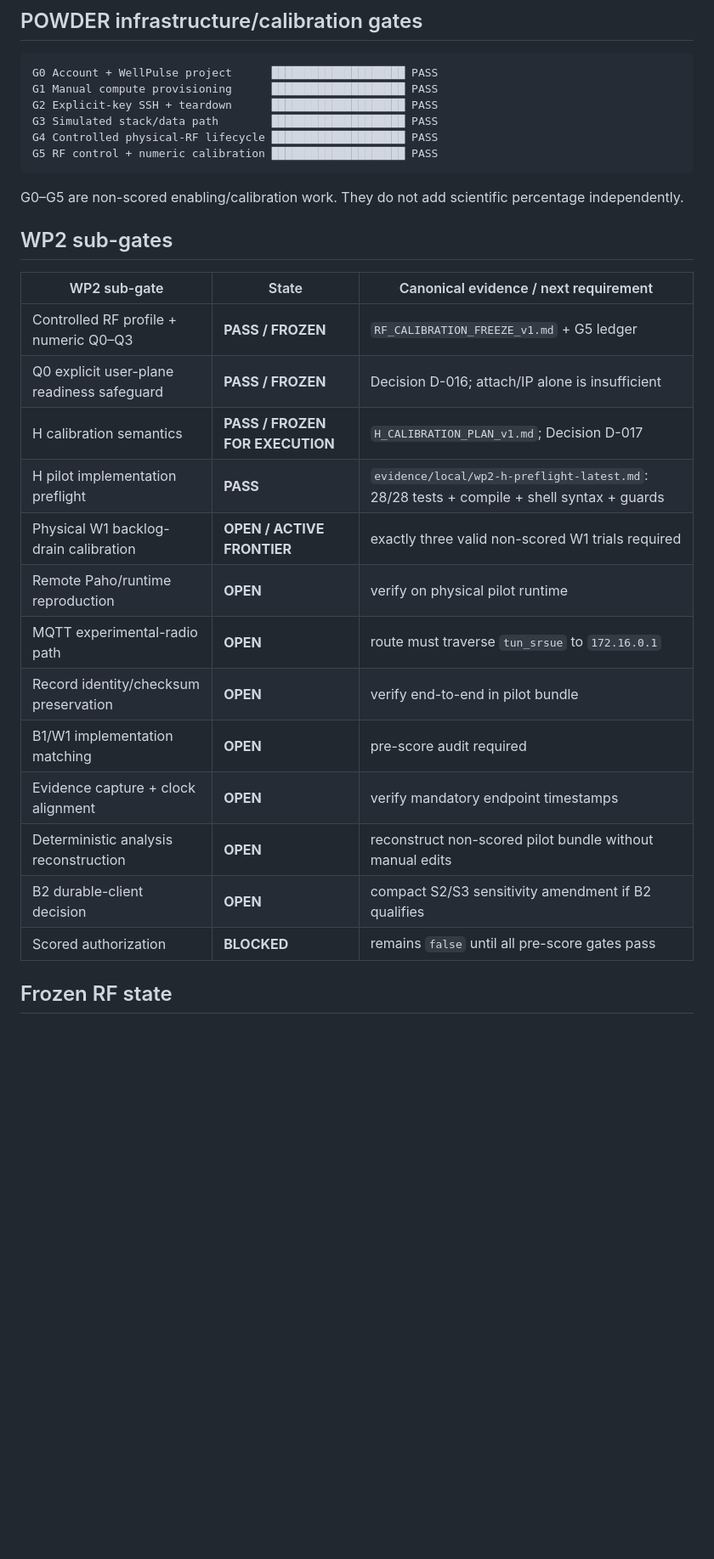
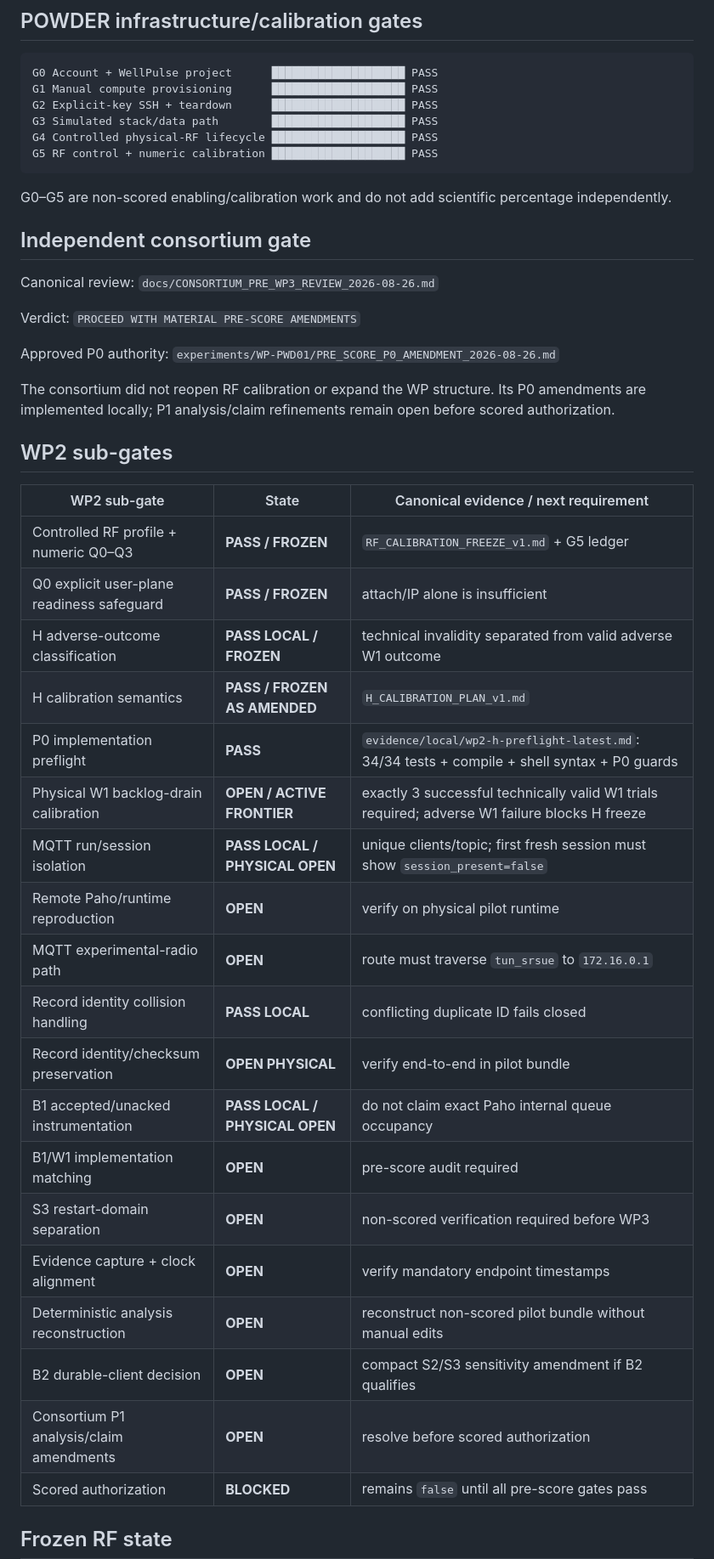
Before and after one commit to aayoubMSA/WellPulse, a Markdown page: docs/MILESTONE_STATUS.md, the part around one of its changes. Shown at 85% size. GitHub-like rendering; blank space fills up the shorter version.

````diff
--- a/docs/MILESTONE_STATUS.md
+++ b/docs/MILESTONE_STATUS.md
@@ -37,24 +37,40 @@ G4 Controlled physical-RF lifecycle ██████████████
 G5 RF control + numeric calibration ████████████████████ PASS
 ```
 
-G0–G5 are non-scored enabling/calibration work. They do not add scientific percentage independently.
+G0–G5 are non-scored enabling/calibration work and do not add scientific percentage independently.
+
+## Independent consortium gate
+
+Canonical review: `docs/CONSORTIUM_PRE_WP3_REVIEW_2026-08-26.md`
+
+Verdict: `PROCEED WITH MATERIAL PRE-SCORE AMENDMENTS`
+
+Approved P0 authority: `experiments/WP-PWD01/PRE_SCORE_P0_AMENDMENT_2026-08-26.md`
+
+The consortium did not reopen RF calibration or expand the WP structure. Its P0 amendments are implemented locally; P1 analysis/claim refinements remain open before scored authorization.
 
 ## WP2 sub-gates
 
 | WP2 sub-gate | State | Canonical evidence / next requirement |
 |---|---|---|
 | Controlled RF profile + numeric Q0–Q3 | **PASS / FROZEN** | `RF_CALIBRATION_FREEZE_v1.md` + G5 ledger |
-| Q0 explicit user-plane readiness safeguard | **PASS / FROZEN** | Decision D-016; attach/IP alone is insufficient |
-| H calibration semantics | **PASS / FROZEN FOR EXECUTION** | `H_CALIBRATION_PLAN_v1.md`; Decision D-017 |
-| H pilot implementation preflight | **PASS** | `evidence/local/wp2-h-preflight-latest.md`: 28/28 tests + compile + shell syntax + guards |
-| Physical W1 backlog-drain calibration | **OPEN / ACTIVE FRONTIER** | exactly three valid non-scored W1 trials required |
+| Q0 explicit user-plane readiness safeguard | **PASS / FROZEN** | attach/IP alone is insufficient |
+| H adverse-outcome classification | **PASS LOCAL / FROZEN** | technical invalidity separated from valid adverse W1 outcome |
+| H calibration semantics | **PASS / FROZEN AS AMENDED** | `H_CALIBRATION_PLAN_v1.md` |
+| P0 implementation preflight | **PASS** | `evidence/local/wp2-h-preflight-latest.md`: 34/34 tests + compile + shell syntax + P0 guards |
+| Physical W1 backlog-drain calibration | **OPEN / ACTIVE FRONTIER** | exactly 3 successful technically valid W1 trials required; adverse W1 failure blocks H freeze |
+| MQTT run/session isolation | **PASS LOCAL / PHYSICAL OPEN** | unique clients/topic; first fresh session must show `session_present=false` |
 | Remote Paho/runtime reproduction | **OPEN** | verify on physical pilot runtime |
 | MQTT experimental-radio path | **OPEN** | route must traverse `tun_srsue` to `172.16.0.1` |
-| Record identity/checksum preservation | **OPEN** | verify end-to-end in pilot bundle |
+| Record identity collision handling | **PASS LOCAL** | conflicting duplicate ID fails closed |
+| Record identity/checksum preservation | **OPEN PHYSICAL** | verify end-to-end in pilot bundle |
+| B1 accepted/unacked instrumentation | **PASS LOCAL / PHYSICAL OPEN** | do not claim exact Paho internal queue occupancy |
 | B1/W1 implementation matching | **OPEN** | pre-score audit required |
+| S3 restart-domain separation | **OPEN** | non-scored verification required before WP3 |
 | Evidence capture + clock alignment | **OPEN** | verify mandatory endpoint timestamps |
 | Deterministic analysis reconstruction | **OPEN** | reconstruct non-scored pilot bundle without manual edits |
 | B2 durable-client decision | **OPEN** | compact S2/S3 sensitivity amendment if B2 qualifies |
+| Consortium P1 analysis/claim amendments | **OPEN** | resolve before scored authorization |
 | Scored authorization | **BLOCKED** | remains `false` until all pre-score gates pass |
 
 ## Frozen RF state
````
Also changed, not shown: other parts of docs/MILESTONE_STATUS.md (+43 -32 lines).
